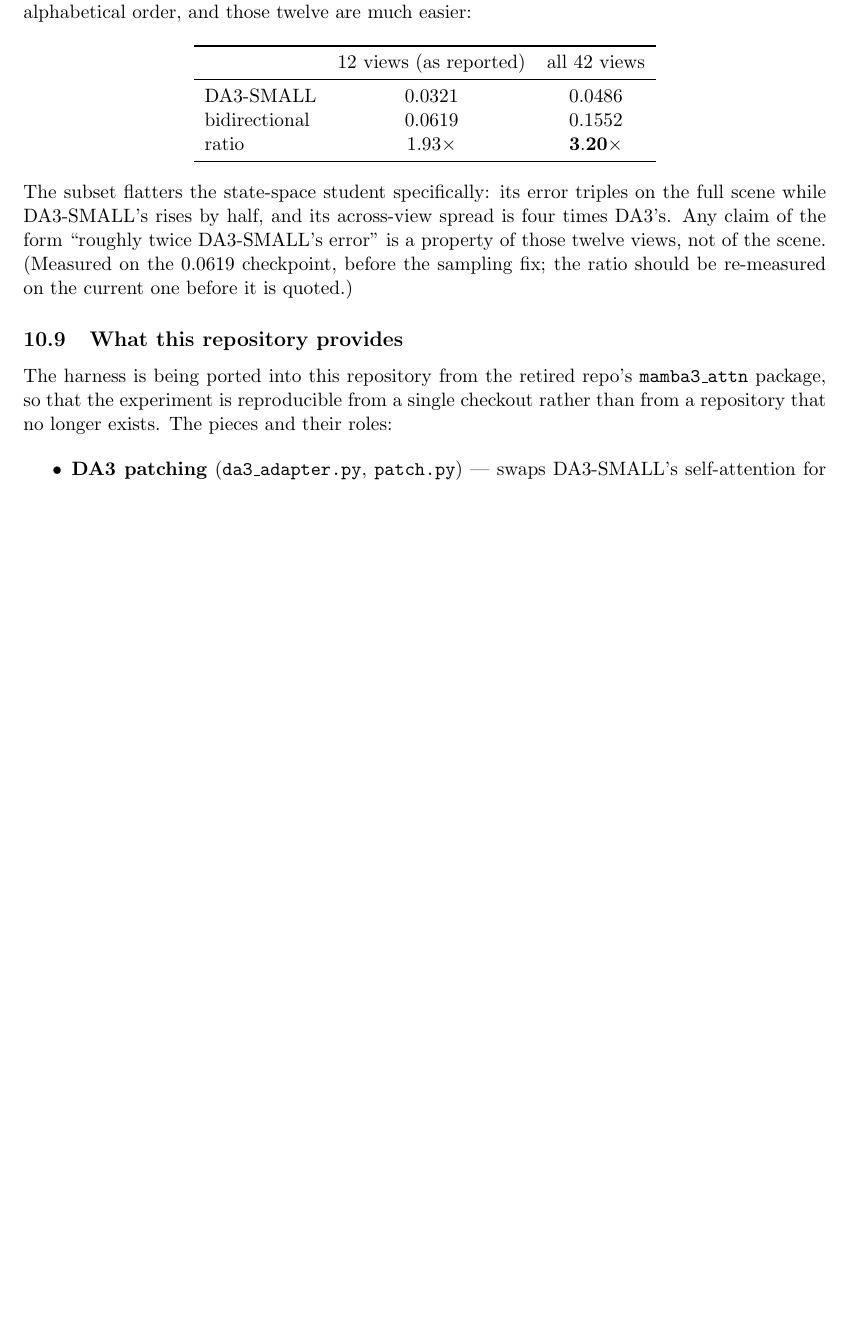
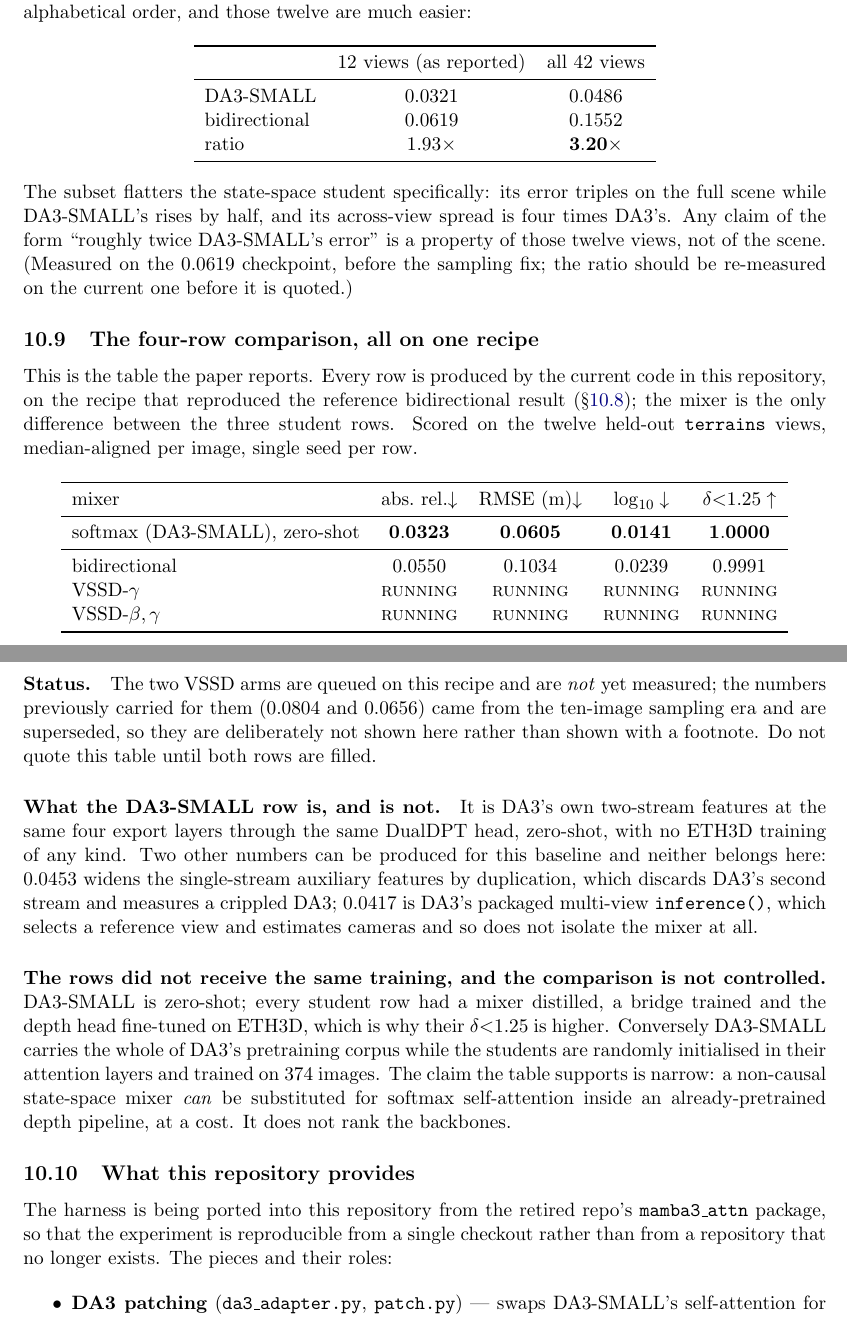
Before and after one commit to MasahiroOgawa/visionMamba3, a LaTeX paper (doc/attention/mamba3_attention.tex): part of page 52 of 57 before the commit and two parts of pages 52 and 53 of 57 after it, the two joined at a grey line, cut so that both start at the same text, the shorter picture padded with empty space. Compiled offline with pdfLaTeX.

Commit message:
doc+scripts: four-row ETH3D table on one recipe, and queue the two VSSD arms
§10.9 adds the table the paper reports: DA3-SMALL, bidirectional, VSSD-gamma, VSSD-beta,gamma,
every row from the current code on the recipe that reproduced the reference bidirectional result,
with the mixer as the only difference between the student rows.

Two rows are marked RUNNING rather than filled. The numbers previously carried for the VSSD arms
(0.0804 and 0.0656) come from the ten-image sampling era and are superseded, so they are omitted
rather than shown with a caveat -- a stale number in a table gets quoted, a missing one does not.
The section says explicitly not to quote the table until both rows land.

Also recorded: which DA3-SMALL baseline belongs in the row (0.0323, native two-stream) and why
the other two numbers this baseline can produce do not -- 0.0453 duplicates the single-stream
auxiliary features and measures a crippled DA3, 0.0417 is the packaged multi-view inference that
does not isolate the mixer. And that the rows did not receive the same training, so the table
supports only the narrow substitution claim, not a backbone ranking.

scripts/queue_vssd_final.sh runs both VSSD arms on that recipe, waiting for the tracker training
in the sibling repository as well as any depth job. It replaces queue_vssd_reruns.sh, whose
completion guard tested results.json while depth.run writes result.json -- it would have re-run a
finished arm rather than skipping it. The new guard checks result.json plus a .final_recipe
marker, and archives a previous result under a name that says what made it stale instead of
overwriting.

Co-Authored-By: Claude Opus 5 <noreply@anthropic.com>

```diff
--- a/doc/attention/mamba3_attention.tex
+++ b/doc/attention/mamba3_attention.tex
@@ -3742,6 +3742,49 @@ of the form ``roughly twice DA3-SMALL's error'' is a property of those twelve vi
 scene. (Measured on the $0.0619$ checkpoint, before the sampling fix; the ratio should be
 re-measured on the current one before it is quoted.)
 
+\subsection{The four-row comparison, all on one recipe}
+\label{sec:eth3d-final-table}
+
+This is the table the paper reports. Every row is produced by the current code in this
+repository, on the recipe that reproduced the reference bidirectional result
+(\S\ref{sec:eth3d-repro-closed}); the mixer is the only difference between the three student
+rows. Scored on the twelve held-out \texttt{terrains} views, median-aligned per image, single
+seed per row.
+
+\begin{center}
+\begin{tabular}{lcccc}
+\toprule
+mixer & abs.\ rel.$\downarrow$ & RMSE (m)$\downarrow$ & $\log_{10}\downarrow$ & $\delta{<}1.25\uparrow$ \\
+\midrule
+softmax (DA3-SMALL), zero-shot & $\mathbf{0.0323}$ & $\mathbf{0.0605}$ & $\mathbf{0.0141}$ & $\mathbf{1.0000}$ \\
+\midrule
+bidirectional        & $0.0550$ & $0.1034$ & $0.0239$ & $0.9991$ \\
+VSSD-$\gamma$        & \textsc{running} & \textsc{running} & \textsc{running} & \textsc{running} \\
+VSSD-$\beta,\gamma$  & \textsc{running} & \textsc{running} & \textsc{running} & \textsc{running} \\
+\bottomrule
+\end{tabular}
+\end{center}
+
+\paragraph{Status.} The two VSSD arms are queued on this recipe and are \emph{not} yet measured;
+the numbers previously carried for them ($0.0804$ and $0.0656$) came from the ten-image sampling
+era and are superseded, so they are deliberately not shown here rather than shown with a
+footnote. Do not quote this table until both rows are filled.
+
+\paragraph{What the DA3-SMALL row is, and is not.} It is DA3's own two-stream features at the
+same four export layers through the same DualDPT head, zero-shot, with no ETH3D training of any
+kind. Two other numbers can be produced for this baseline and neither belongs here: $0.0453$
+widens the single-stream auxiliary features by duplication, which discards DA3's second stream
+and measures a crippled DA3; $0.0417$ is DA3's packaged multi-view \texttt{inference()}, which
+selects a reference view and estimates cameras and so does not isolate the mixer at all.
+
+\paragraph{The rows did not receive the same training, and the comparison is not controlled.}
+DA3-SMALL is zero-shot; every student row had a mixer distilled, a bridge trained and the depth
+head fine-tuned on ETH3D, which is why their $\delta{<}1.25$ is higher. Conversely DA3-SMALL
+carries the whole of DA3's pretraining corpus while the students are randomly initialised in
+their attention layers and trained on $374$ images. The claim the table supports is narrow: a
+non-causal state-space mixer \emph{can} be substituted for softmax self-attention inside an
+already-pretrained depth pipeline, at a cost. It does not rank the backbones.
+
 \subsection{What this repository provides}
 \label{sec:eth3d-depth-harness}
 
```
Also changed, not shown: 2 other files.
